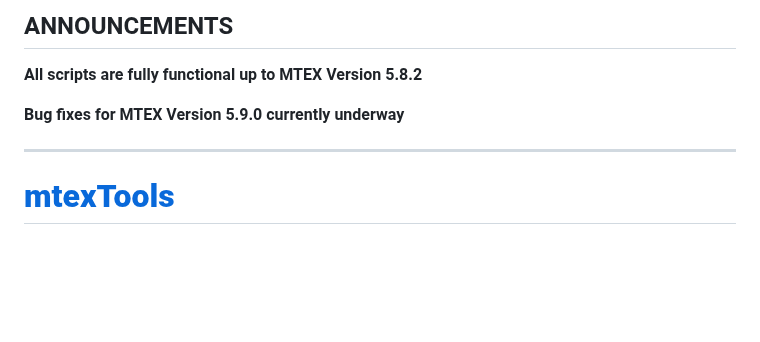
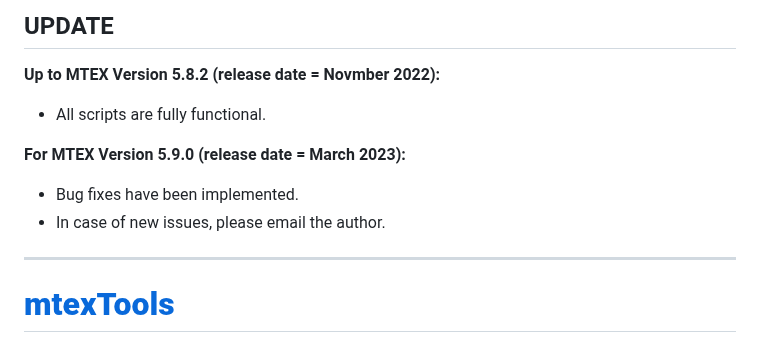
Before and after one commit to AzdiarGazder/mtexTools, a Markdown page: README.md, the part around the change. Rendered like a GitHub page; blank space fills up the shorter version.

```diff
--- a/README.md
+++ b/README.md
@@ -1,8 +1,11 @@
-## ANNOUNCEMENTS
+## UPDATE
 
-**All scripts are fully functional up to MTEX Version 5.8.2**
+**Up to MTEX Version 5.8.2 (release date = Novmber 2022):**
+- All scripts are fully functional.
 
-**Bug fixes for MTEX Version 5.9.0 currently underway**
+**For MTEX Version 5.9.0 (release date = March 2023):**
+- Bug fixes have been implemented.
+- In case of new issues, please email the author.
 
 ---
 
```
